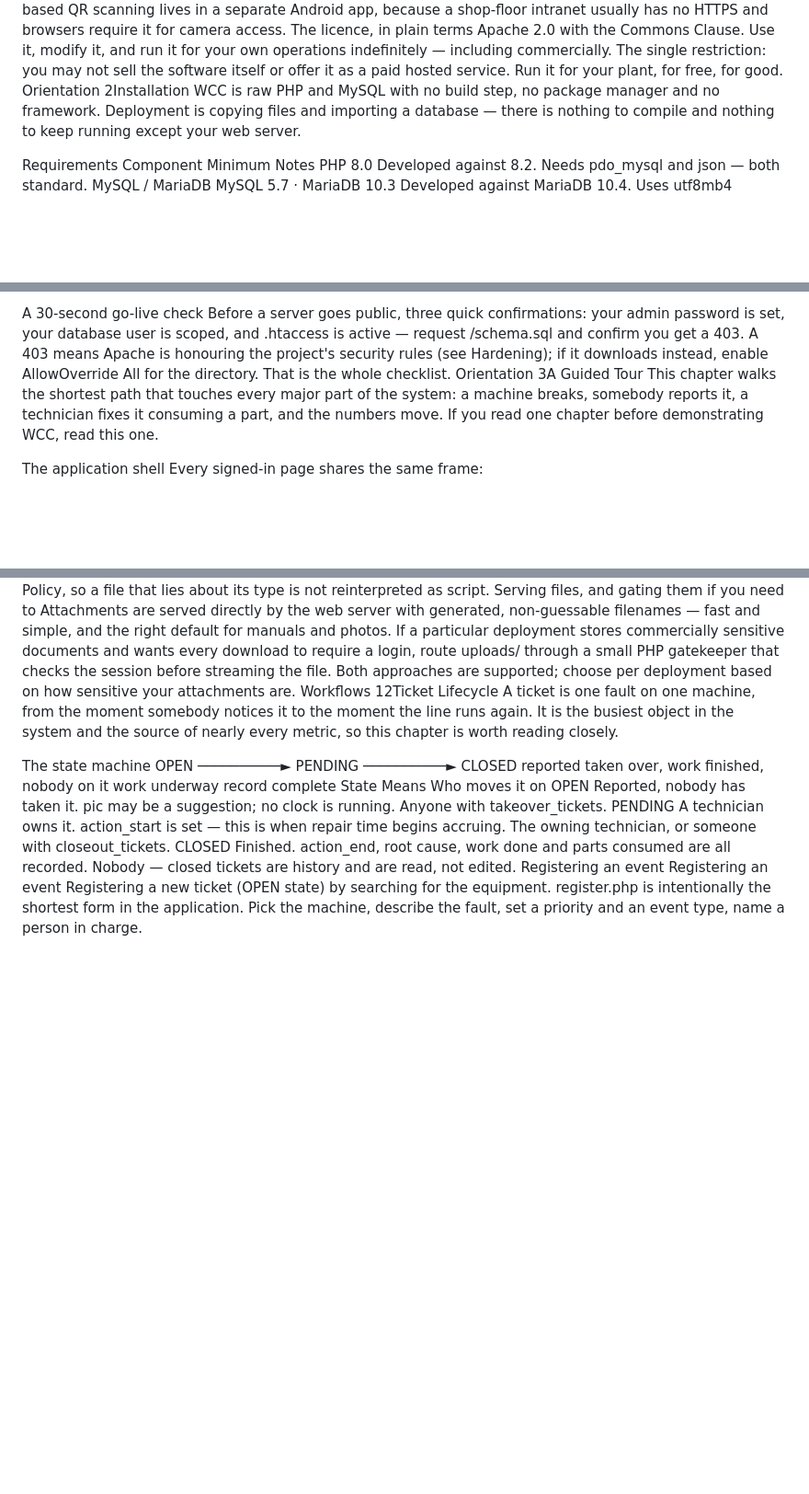
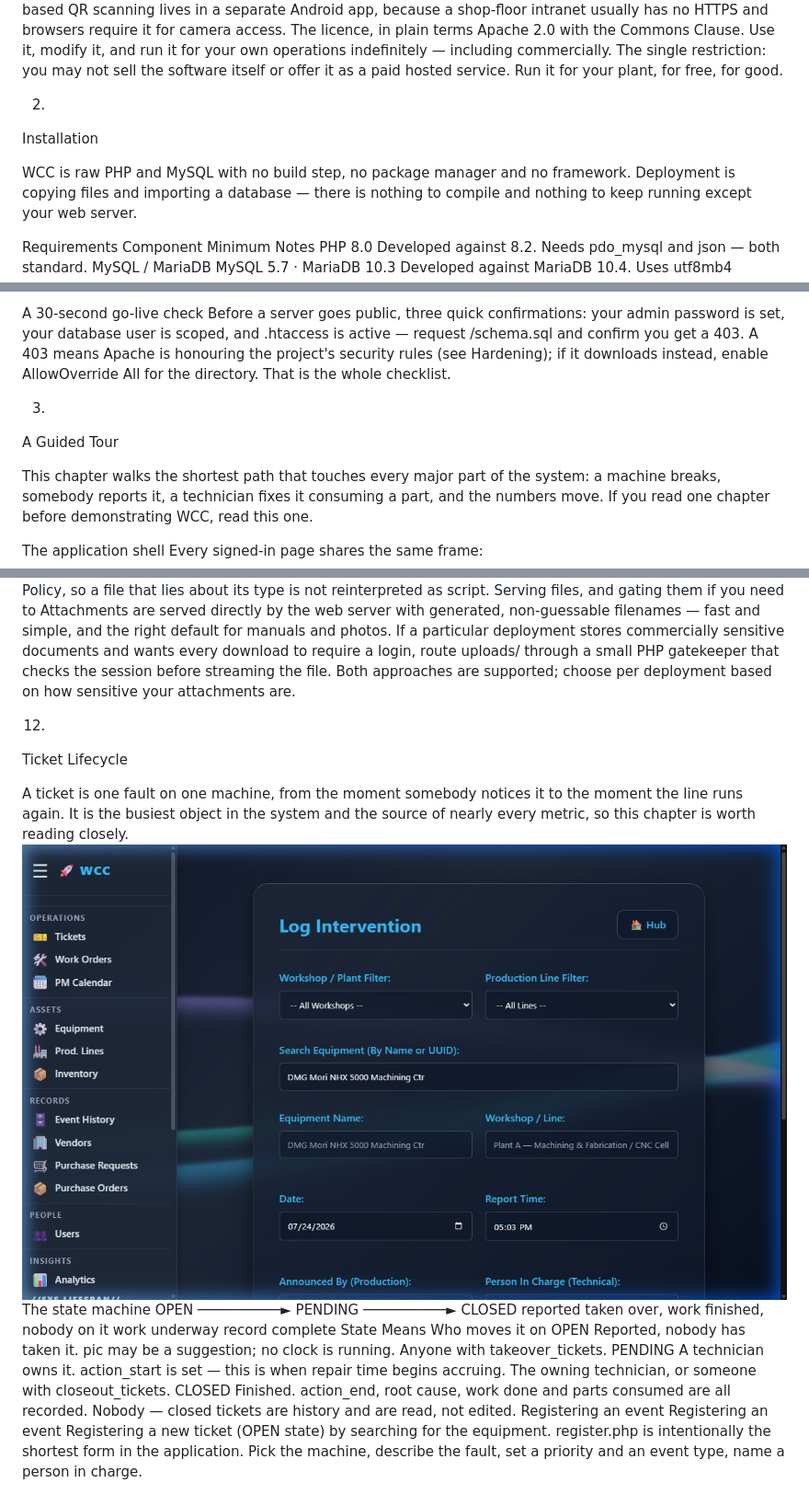
Before and after one commit to devdave-online/WCC_CMMS, a Markdown page: README.md, 3 parts joined by grey strips. Shown at 92% size. Drawn GitHub-style; blank space fills up the shorter version.

```diff
--- a/README.md
+++ b/README.md
@@ -37,8 +39,10 @@ Single-organisation. One installation serves one company, with full support for
 Web-first, with a companion app for scanning. The interface adapts to handheld screens; camera-based QR scanning lives in a separate Android app, because a shop-floor intranet usually has no HTTPS and browsers require it for camera access.
 The licence, in plain terms
 Apache 2.0 with the Commons Clause. Use it, modify it, and run it for your own operations indefinitely — including commercially. The single restriction: you may not sell the software itself or offer it as a paid hosted service. Run it for your plant, for free, for good.
-Orientation
-2Installation
+
+2.
+Installation
+
 WCC is raw PHP and MySQL with no build step, no package manager and no framework. Deployment is copying files and importing a database — there is nothing to compile and nothing to keep running except your web server.
 
 Requirements
@@ -72,8 +76,10 @@ If you imported the demo database instead, the accounts described in Demo Data a
 
 A 30-second go-live check
 Before a server goes public, three quick confirmations: your admin password is set, your database user is scoped, and .htaccess is active — request /schema.sql and confirm you get a 403. A 403 means Apache is honouring the project's security rules (see Hardening); if it downloads instead, enable AllowOverride All for the directory. That is the whole checklist.
-Orientation
-3A Guided Tour
+
+3.
+A Guided Tour
+
 This chapter walks the shortest path that touches every major part of the system: a machine breaks, somebody reports it, a technician fixes it consuming a part, and the numbers move. If you read one chapter before demonstrating WCC, read this one.
 
 The application shell
@@ -459,10 +479,12 @@ Uploads are validated on extension, checked with is_uploaded_file(), size-capped
 Responses carry nosniff and a restrictive Content-Security-Policy, so a file that lies about its type is not reinterpreted as script.
 Serving files, and gating them if you need to
 Attachments are served directly by the web server with generated, non-guessable filenames — fast and simple, and the right default for manuals and photos. If a particular deployment stores commercially sensitive documents and wants every download to require a login, route uploads/ through a small PHP gatekeeper that checks the session before streaming the file. Both approaches are supported; choose per deployment based on how sensitive your attachments are.
-Workflows
-12Ticket Lifecycle
+
+12.
+Ticket Lifecycle
+
 A ticket is one fault on one machine, from the moment somebody notices it to the moment the line runs again. It is the busiest object in the system and the source of nearly every metric, so this chapter is worth reading closely.
-
+![Open_ticket](/img/docs/ticket_open.png)
 The state machine
   OPEN ──────────► PENDING ──────────► CLOSED
   reported         taken over,          work finished,
```
Also changed, not shown: other parts of README.md (+156 -53 lines).
